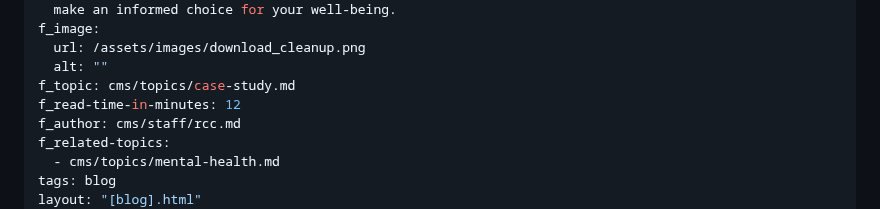
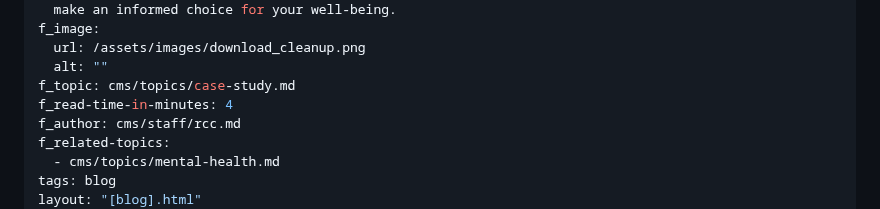
Before and after one commit to r-sofya/reflections-counseling-center, a Markdown page: cms/blog/faith-based-therapy-vs-secular-therapy.md, the part around the change. Rendered like a GitHub page.

Commit message:
Update Blog Posts “faith-based-therapy-vs-secular-therapy”

```diff
--- a/cms/blog/faith-based-therapy-vs-secular-therapy.md
+++ b/cms/blog/faith-based-therapy-vs-secular-therapy.md
@@ -16,7 +16,7 @@ f_image:
   url: /assets/images/download_cleanup.png
   alt: ""
 f_topic: cms/topics/case-study.md
-f_read-time-in-minutes: 12
+f_read-time-in-minutes: 4
 f_author: cms/staff/rcc.md
 f_related-topics:
   - cms/topics/mental-health.md
```
